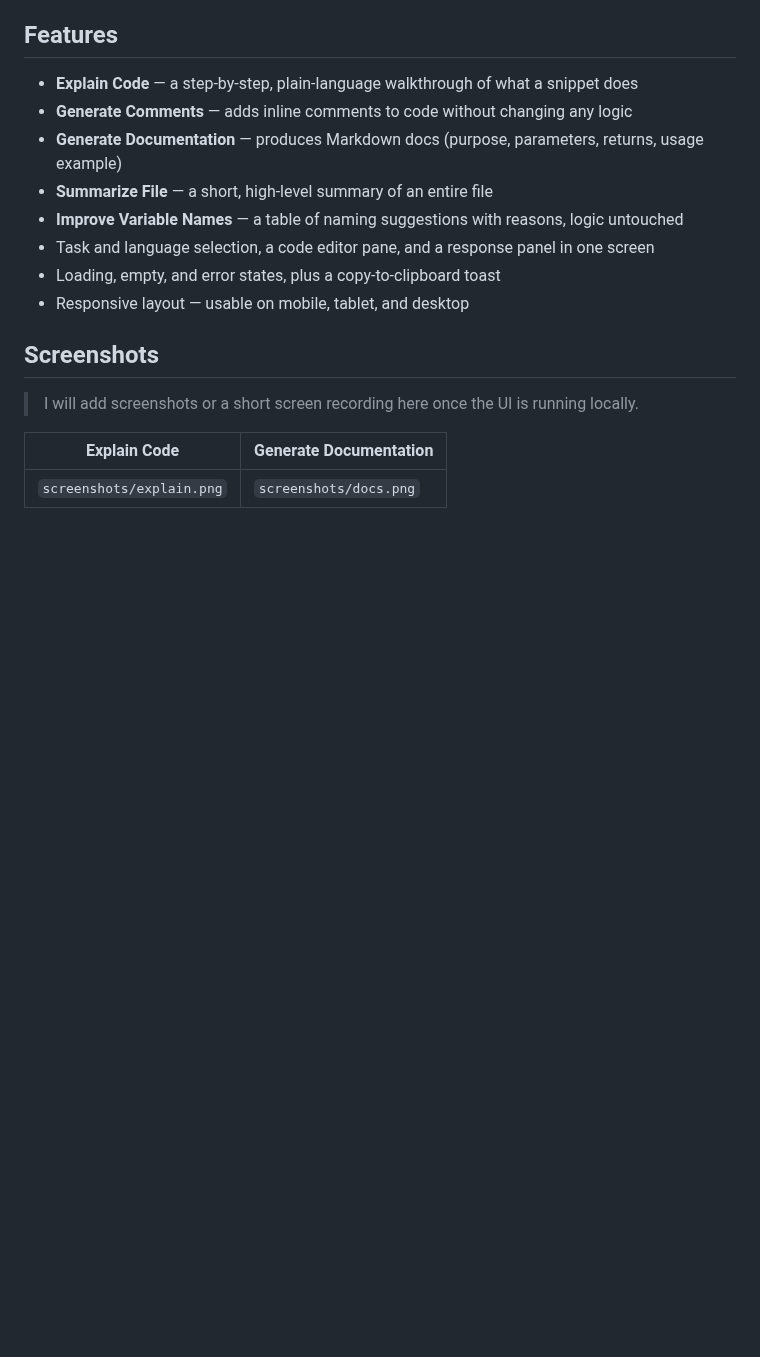
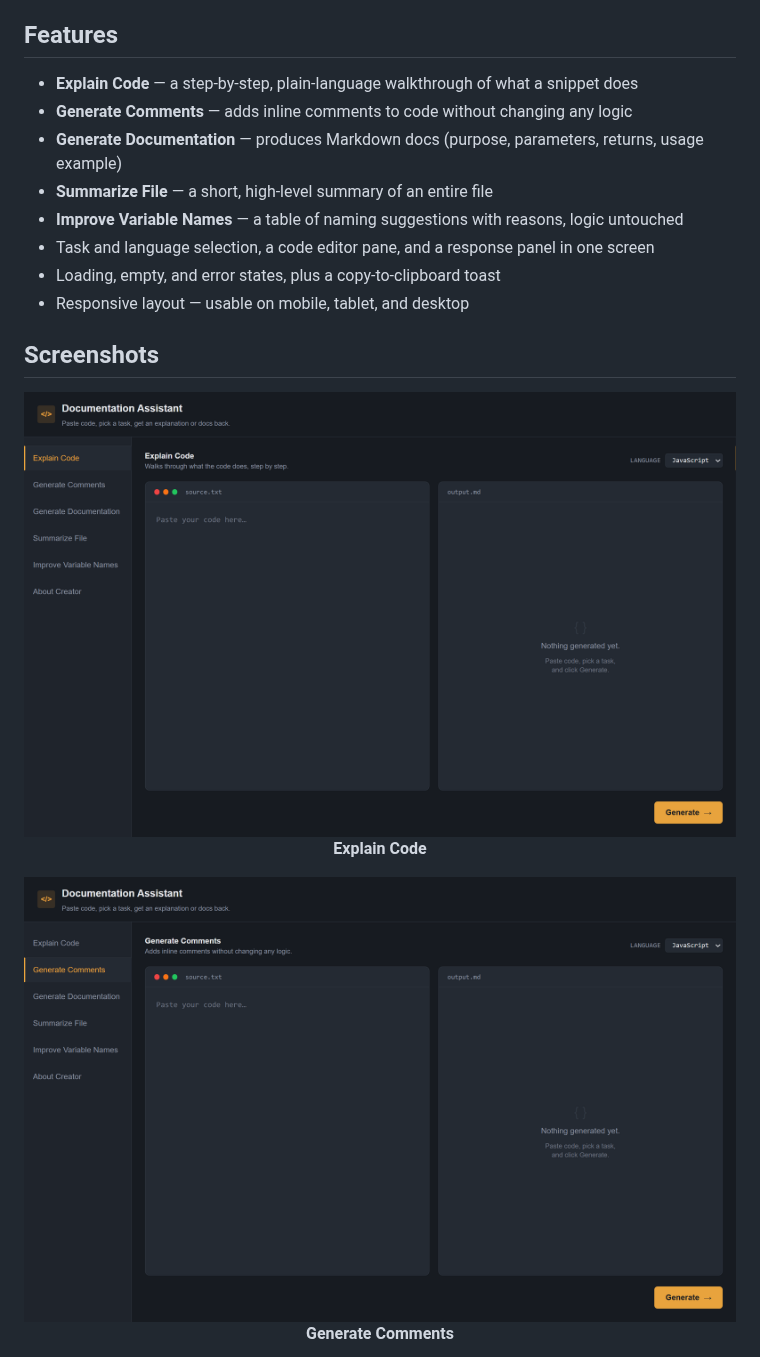
Before and after one commit to mryeminaung/documentation-assistant, a Markdown page: README.md, the part around one of its changes. Rendered like a GitHub page; pictures changed too: screenshots/01-explain-code.png (added), screenshots/02-generate-comments.png (added); blank space fills up the shorter version.

Commit message:
feat: add screenshots in README and product-intro

```diff
--- a/README.md
+++ b/README.md
@@ -27,9 +27,13 @@ The project is intentionally small in scope: no accounts, no history, no databas
 
 ## Screenshots
 
-> I will add screenshots or a short screen recording here once the UI is running locally.
+<p align="center">
+<img src="screenshots/01-explain-code.png" alt="Explain Code" width="100%" /><br/>
+<strong>Explain Code</strong>
+</p>
 
-| Explain Code              | Generate Documentation |
-| ------------------------- | ---------------------- |
-| `screenshots/explain.png` | `screenshots/docs.png` |
+<p align="center">
+<img src="screenshots/02-generate-comments.png" alt="Generate Comments" width="100%" /><br/>
+<strong>Generate Comments</strong>
+</p>
 
```
Also changed, not shown: other parts of README.md (+71 -48 lines), slides/product-intro.md (+37 -22 lines), screenshots/03-generate-docs.png (added), screenshots/04-summarize-file.png (added), screenshots/05-refactor-names.png (added).
